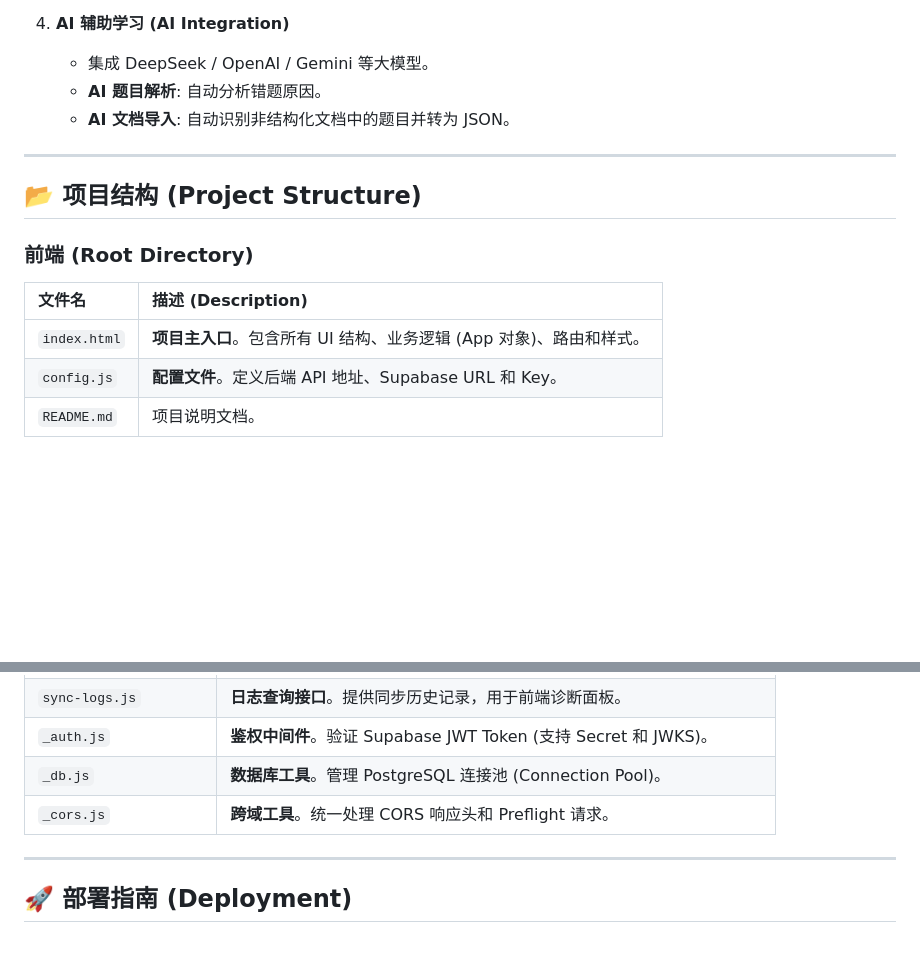
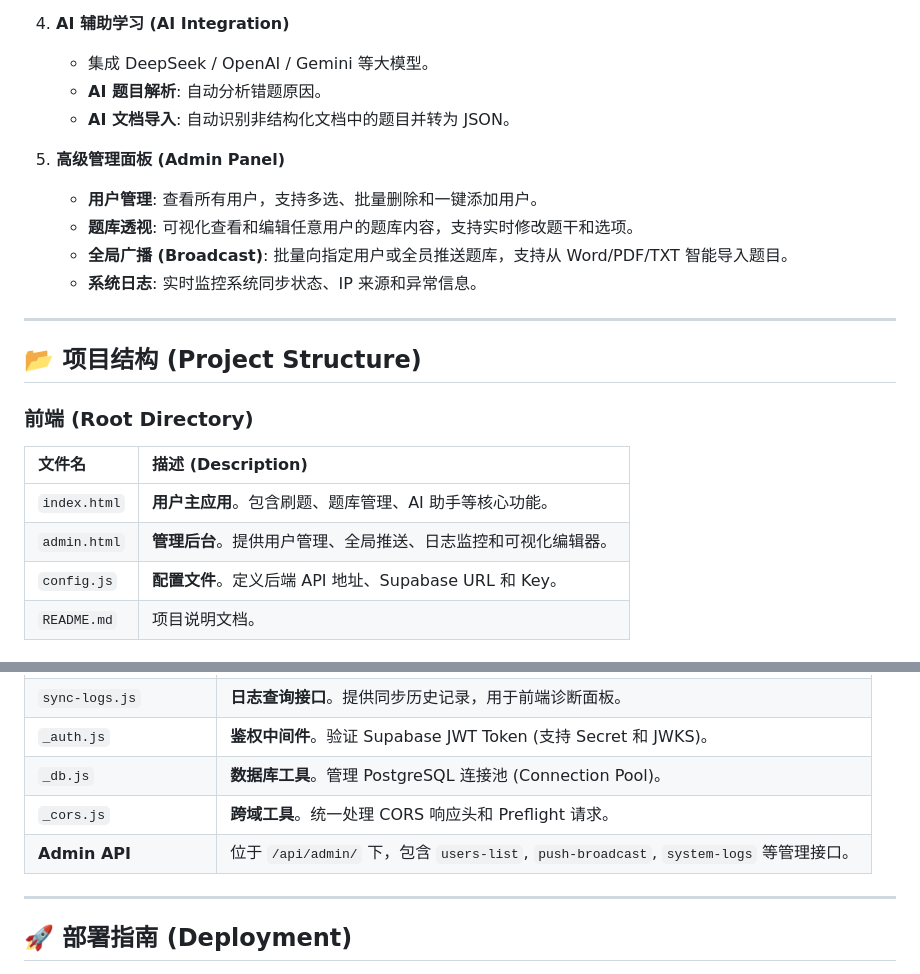
Before and after one commit to combodevy/question-site, a Markdown page: README.md, 2 parts joined by grey strips. Rendered like a GitHub page; blank space fills up the shorter version.

Commit message:
docs: update readme with admin features

```diff
--- a/README.md
+++ b/README.md
@@ -61,6 +61,12 @@ graph TD
     *   **AI 题目解析**: 自动分析错题原因。
     *   **AI 文档导入**: 自动识别非结构化文档中的题目并转为 JSON。
 
+5.  **高级管理面板 (Admin Panel)**
+    *   **用户管理**: 查看所有用户，支持多选、批量删除和一键添加用户。
+    *   **题库透视**: 可视化查看和编辑任意用户的题库内容，支持实时修改题干和选项。
+    *   **全局广播 (Broadcast)**: 批量向指定用户或全员推送题库，支持从 Word/PDF/TXT 智能导入题目。
+    *   **系统日志**: 实时监控系统同步状态、IP 来源和异常信息。
+
 ---
 
 ## 📂 项目结构 (Project Structure)
@@ -68,7 +74,8 @@ graph TD
 ### 前端 (Root Directory)
 | 文件名 | 描述 (Description) |
 | :--- | :--- |
-| `index.html` | **项目主入口**。包含所有 UI 结构、业务逻辑 (App 对象)、路由和样式。 |
+| `index.html` | **用户主应用**。包含刷题、题库管理、AI 助手等核心功能。 |
+| `admin.html` | **管理后台**。提供用户管理、全局推送、日志监控和可视化编辑器。 |
 | `config.js` | **配置文件**。定义后端 API 地址、Supabase URL 和 Key。 |
 | `README.md` | 项目说明文档。 |
 
@@ -82,6 +89,7 @@ graph TD
 | `_auth.js` | **鉴权中间件**。验证 Supabase JWT Token (支持 Secret 和 JWKS)。 |
 | `_db.js` | **数据库工具**。管理 PostgreSQL 连接池 (Connection Pool)。 |
 | `_cors.js` | **跨域工具**。统一处理 CORS 响应头和 Preflight 请求。 |
+| **Admin API** | 位于 `/api/admin/` 下，包含 `users-list`, `push-broadcast`, `system-logs` 等管理接口。 |
 
 ---
 
```
